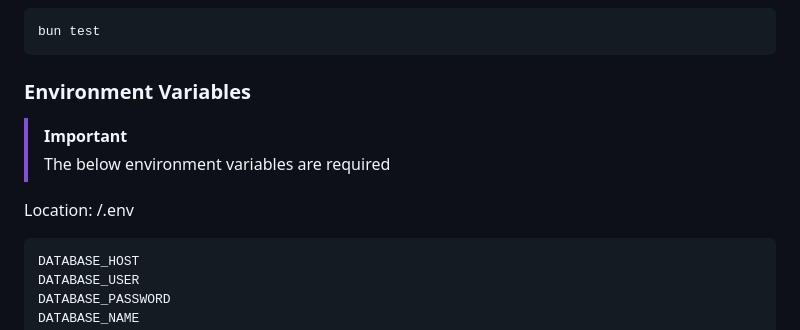
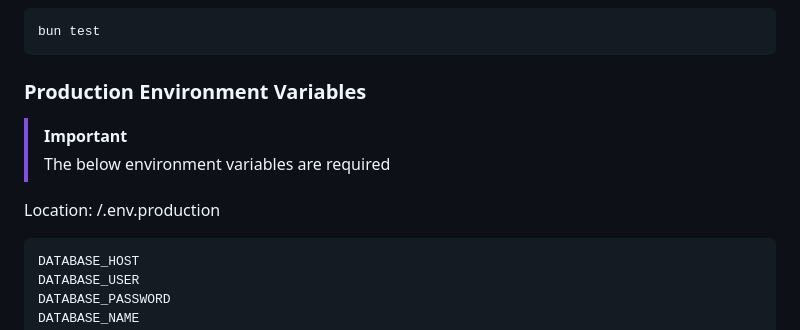
Before and after one commit to Lillious-Networks/Mystika, a Markdown page: README.md, the part around the change. Drawn GitHub-style.

````diff
--- a/README.md
+++ b/README.md
@@ -56,12 +56,12 @@ bun setup-sqlite
 bun test
 ```
 
-<h3>Environment Variables</h3>
+<h3>Production Environment Variables</h3>
 
 > [!IMPORTANT]
 > The below environment variables are required
 
-<p style="font-size:1em;">Location: /.env</p>
+<p style="font-size:1em;">Location: /.env.production</p>
 
 
 ```
````
